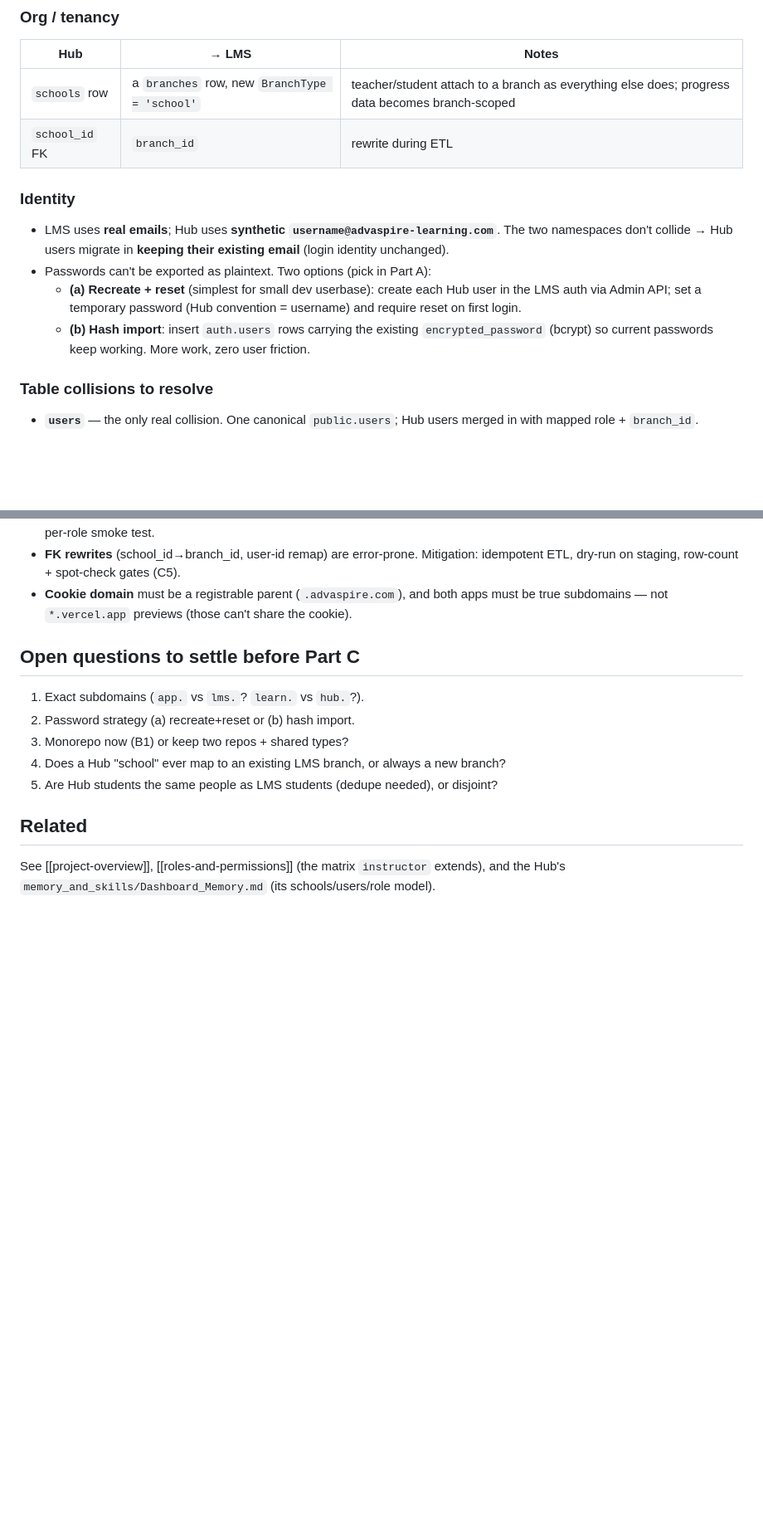
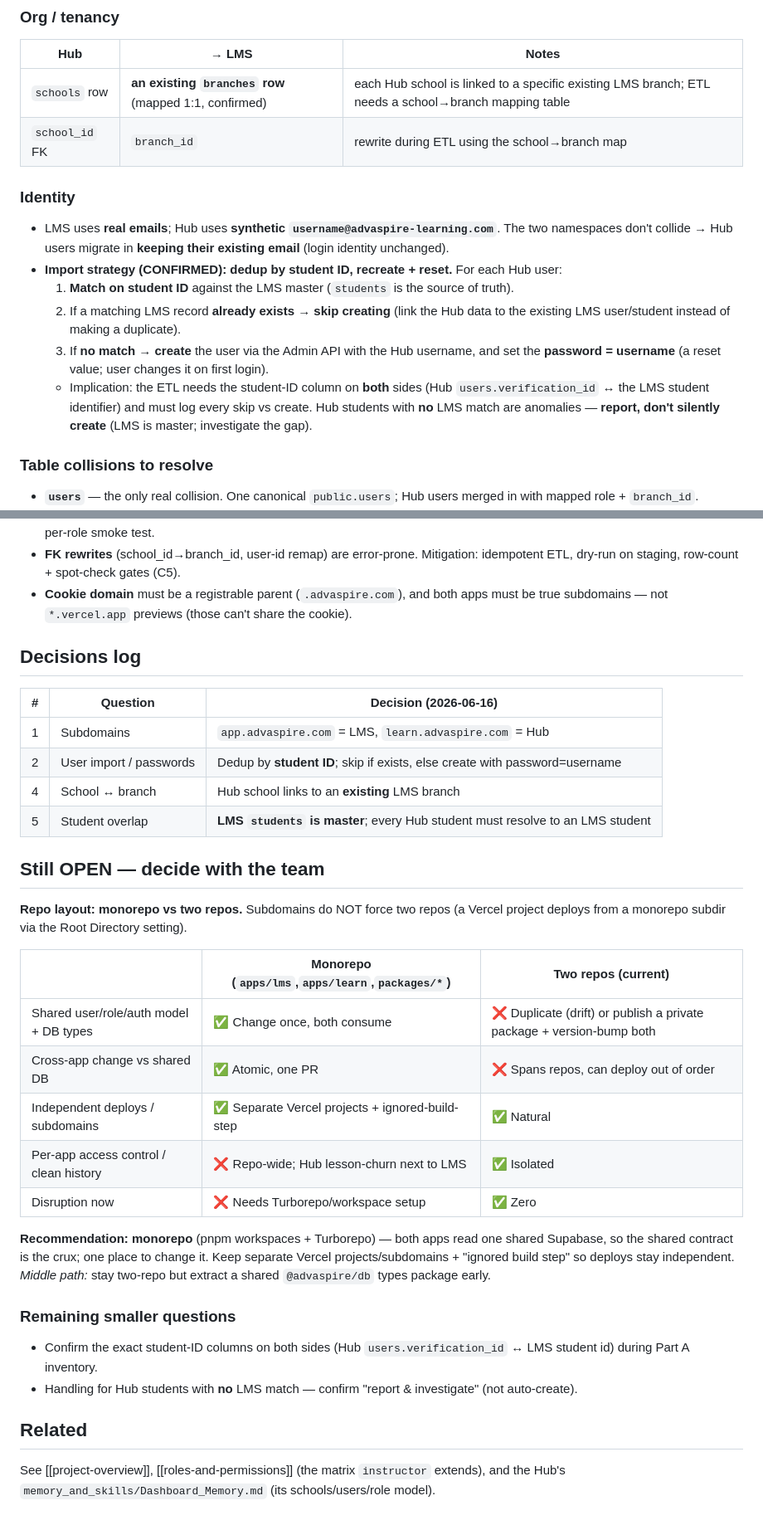
Before and after one commit to advaspire12345/advaspire-system, a Markdown page: memory-and-skills/UNIFICATION-PLAN.md, 2 parts joined by grey strips. Shown at 83% size. Drawn GitHub-style; blank space fills up the shorter version.

Commit message:
Update unification plan with team decisions
Lock in: app./learn. subdomains, dedup-by-student-ID user import
(skip-or-create, password=username), Hub school -> existing LMS branch,
LMS students as master. Add a decisions log and a monorepo-vs-two-repos
pros/cons table (repo layout still open for the team). Refine ETL +
auth-migration steps accordingly.

Co-Authored-By: Claude Opus 4.8 (1M context) <noreply@anthropic.com>

```diff
--- a/memory-and-skills/UNIFICATION-PLAN.md
+++ b/memory-and-skills/UNIFICATION-PLAN.md
@@ -65,20 +75,24 @@ home = LMS app; hosting = Vercel.
 ### Org / tenancy
 | Hub | → LMS | Notes |
 |---|---|---|
-| `schools` row | a `branches` row, new `BranchType = 'school'` | teacher/student attach to a branch as everything else does; progress data becomes branch-scoped |
-| `school_id` FK | `branch_id` | rewrite during ETL |
+| `schools` row | **an existing `branches` row** (mapped 1:1, confirmed) | each Hub school is linked to a specific existing LMS branch; ETL needs a school→branch mapping table |
+| `school_id` FK | `branch_id` | rewrite during ETL using the school→branch map |
 
 ### Identity
 - LMS uses **real emails**; Hub uses **synthetic `username@advaspire-learning.com`**.
   The two namespaces don't collide → Hub users migrate in **keeping their existing
   email** (login identity unchanged).
-- Passwords can't be exported as plaintext. Two options (pick in Part A):
-  - **(a) Recreate + reset** (simplest for small dev userbase): create each Hub user
-    in the LMS auth via Admin API; set a temporary password (Hub convention =
-    username) and require reset on first login.
-  - **(b) Hash import**: insert `auth.users` rows carrying the existing
-    `encrypted_password` (bcrypt) so current passwords keep working. More work, zero
-    user friction.
+- **Import strategy (CONFIRMED): dedup by student ID, recreate + reset.**
+  For each Hub user:
+  1. **Match on student ID** against the LMS master (`students` is the source of truth).
+  2. If a matching LMS record **already exists → skip creating** (link the Hub data to
+     the existing LMS user/student instead of making a duplicate).
+  3. If **no match → create** the user via the Admin API with the Hub username, and set
+     the **password = username** (a reset value; user changes it on first login).
+  - Implication: the ETL needs the student-ID column on **both** sides (Hub
+    `users.verification_id` ↔ the LMS student identifier) and must log every skip vs
+    create. Hub students with **no** LMS match are anomalies — **report, don't
+    silently create** (LMS is master; investigate the gap).
 
 ### Table collisions to resolve
 - **`users`** — the only real collision. One canonical `public.users`; Hub users
@@ -176,12 +194,34 @@ home = LMS app; hosting = Vercel.
 - **Cookie domain** must be a registrable parent (`.advaspire.com`), and both apps must
   be true subdomains — not `*.vercel.app` previews (those can't share the cookie).
 
-## Open questions to settle before Part C
-1. Exact subdomains (`app.` vs `lms.`? `learn.` vs `hub.`?).
-2. Password strategy (a) recreate+reset or (b) hash import.
-3. Monorepo now (B1) or keep two repos + shared types?
-4. Does a Hub "school" ever map to an existing LMS branch, or always a new branch?
-5. Are Hub students the same people as LMS students (dedupe needed), or disjoint?
+## Decisions log
+| # | Question | Decision (2026-06-16) |
+|---|---|---|
+| 1 | Subdomains | `app.advaspire.com` = LMS, `learn.advaspire.com` = Hub |
+| 2 | User import / passwords | Dedup by **student ID**; skip if exists, else create with password=username |
+| 4 | School ↔ branch | Hub school links to an **existing** LMS branch |
+| 5 | Student overlap | **LMS `students` is master**; every Hub student must resolve to an LMS student |
+
+## Still OPEN — decide with the team
+**Repo layout: monorepo vs two repos.** Subdomains do NOT force two repos (a Vercel
+project deploys from a monorepo subdir via the Root Directory setting).
+
+| | Monorepo (`apps/lms`,`apps/learn`,`packages/*`) | Two repos (current) |
+|---|---|---|
+| Shared user/role/auth model + DB types | ✅ Change once, both consume | ❌ Duplicate (drift) or publish a private package + version-bump both |
+| Cross-app change vs shared DB | ✅ Atomic, one PR | ❌ Spans repos, can deploy out of order |
+| Independent deploys / subdomains | ✅ Separate Vercel projects + ignored-build-step | ✅ Natural |
+| Per-app access control / clean history | ❌ Repo-wide; Hub lesson-churn next to LMS | ✅ Isolated |
+| Disruption now | ❌ Needs Turborepo/workspace setup | ✅ Zero |
+
+**Recommendation:** **monorepo** (pnpm workspaces + Turborepo) — both apps read one
+shared Supabase, so the shared contract is the crux; one place to change it. Keep
+separate Vercel projects/subdomains + "ignored build step" so deploys stay independent.
+*Middle path:* stay two-repo but extract a shared `@advaspire/db` types package early.
+
+### Remaining smaller questions
+- Confirm the exact student-ID columns on both sides (Hub `users.verification_id` ↔ LMS student id) during Part A inventory.
+- Handling for Hub students with **no** LMS match — confirm "report & investigate" (not auto-create).
 
 ## Related
 See [[project-overview]], [[roles-and-permissions]] (the matrix `instructor` extends),
```
Also changed, not shown: other parts of memory-and-skills/UNIFICATION-PLAN.md (+22 -8 lines).
